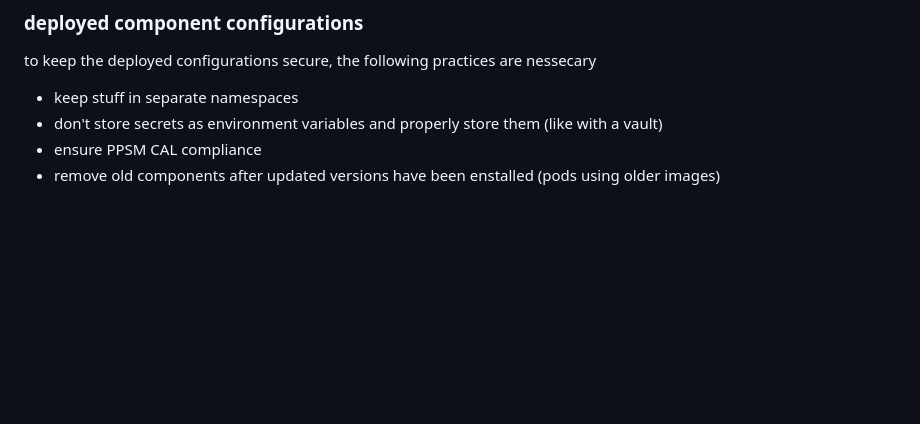
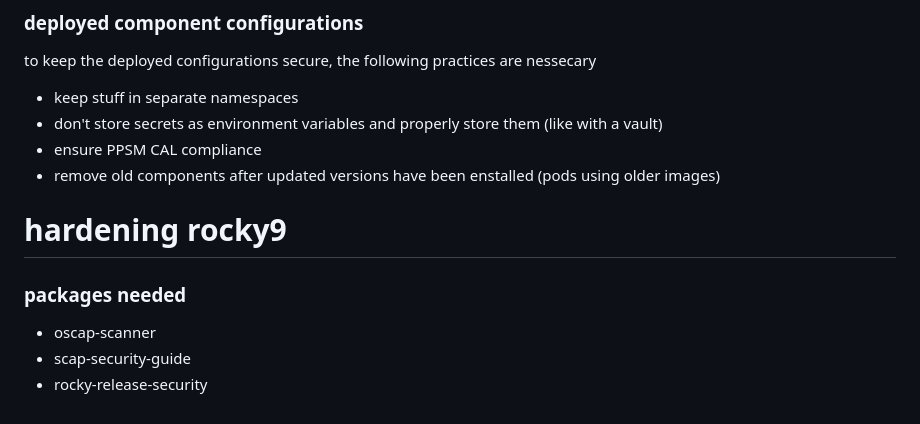
Before and after one commit to bbaum11/internship2025_stuff, a Markdown page: k8s_hardening/rke2_hardening.md, the part around the change. GitHub-like rendering; blank space fills up the shorter version.

```diff
--- a/k8s_hardening/rke2_hardening.md
+++ b/k8s_hardening/rke2_hardening.md
@@ -76,3 +76,9 @@ to keep the deployed configurations secure, the following practices are nessecar
 - don't store secrets as environment variables and properly store them (like with a vault)
 - ensure PPSM CAL compliance
 - remove old components after updated versions have been enstalled (pods using older images)
+
+# hardening rocky9
+### packages needed
+- oscap-scanner
+- scap-security-guide
+- rocky-release-security
```
